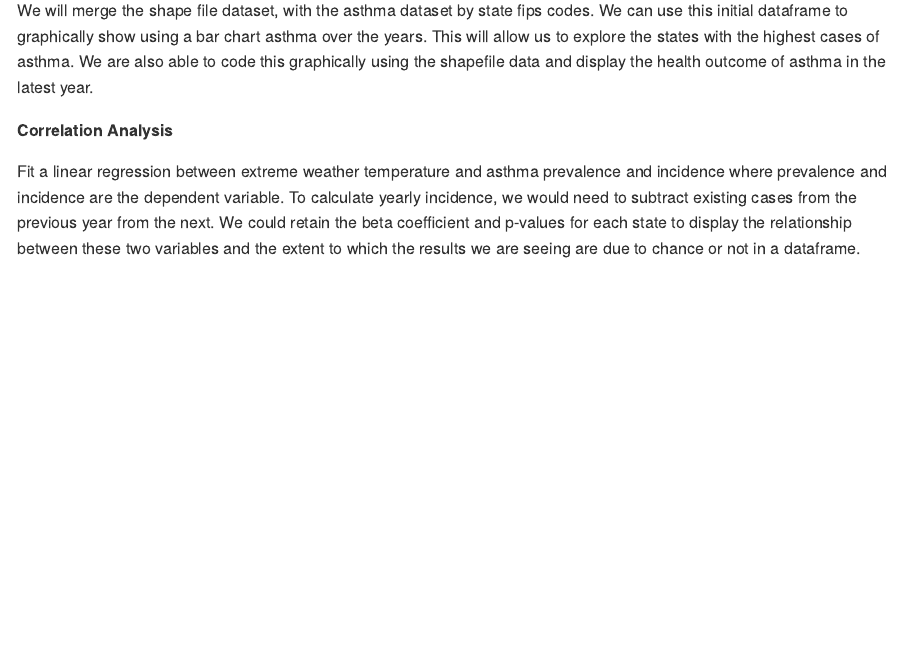
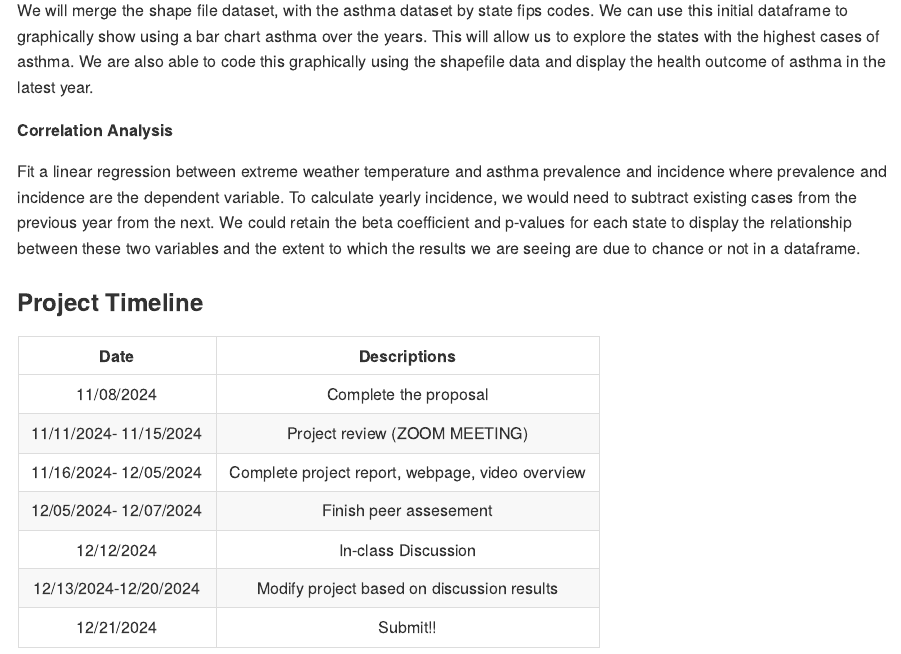
Before and after one commit to zzihanlin/p8105_final, an R Markdown document (proposal.Rmd): the page in a window 1100 px wide, from 1270 px down. Rendered offline with R 4.5, knitr and Pandoc, with nearby package versions.

Commit message:
Update proposal.Rmd

```diff
--- a/proposal.Rmd
+++ b/proposal.Rmd
@@ -37,3 +37,15 @@ We will merge the shape file dataset, with the asthma dataset by state fips code
 **Correlation Analysis**
 
 Fit a linear regression between extreme weather temperature and asthma prevalence and incidence where prevalence and incidence are the dependent variable. To calculate yearly incidence, we would need to subtract existing cases from the previous year from the next. We could retain the beta coefficient and p-values for each state to display the relationship between these two variables and the extent to which the results we are seeing are due to chance or not in a dataframe.
+
+### Project Timeline
+
+|          Date          |                   Descriptions                     |
+|:----------------------:|:--------------------------------------------------:|
+| 11/08/2024             | Complete the proposal                              |
+| 11/11/2024- 11/15/2024 | Project review (ZOOM MEETING)                      |
+| 11/16/2024- 12/05/2024 | Complete project report, webpage, video overview   |
+| 12/05/2024- 12/07/2024 | Finish peer assesement                             |
+| 12/12/2024             | In-class Discussion                                |
+| 12/13/2024-12/20/2024  | Modify project based on discussion results         |
+| 12/21/2024             | Submit!!                                           |
```
